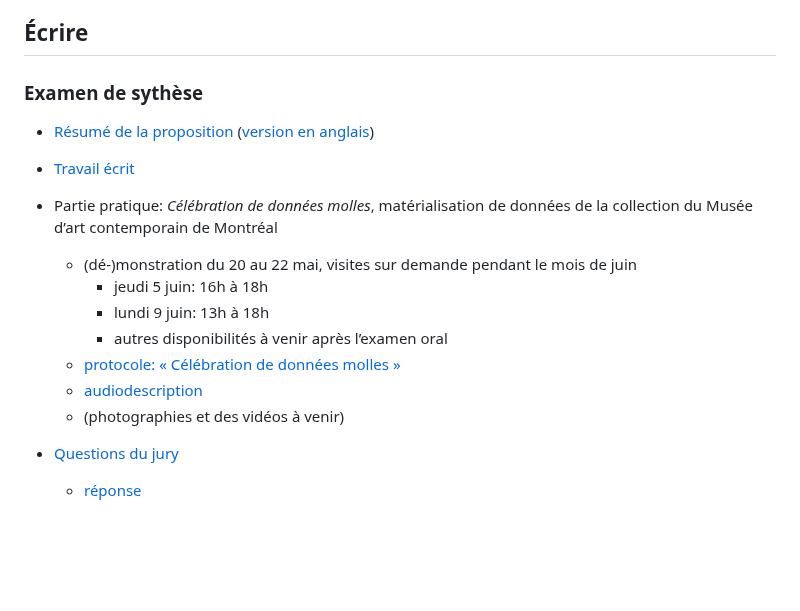
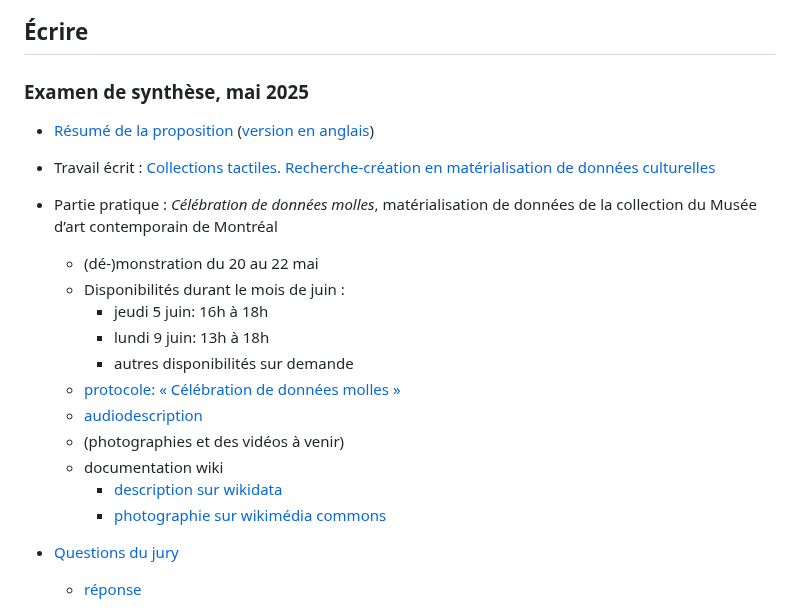
Before and after one commit to lenaMK/doc, a Markdown page: README.md, the part around the change. Rendered like a GitHub page; blank space fills up the shorter version.

Commit message:
maj exam et wiki

```diff
--- a/README.md
+++ b/README.md
@@ -6,18 +6,22 @@ Recherche-création doctorale de [Lena MK](http://lenamk.site), 2023-2027, Unive
 
 ## Écrire
 
-### Examen de sythèse
+### Examen de synthèse, mai 2025
 
 - [Résumé de la proposition](./exSynth/resume) ([version en anglais](./exSynth/abstract))
-- [Travail écrit](./exSynth/examen-ecrit.html)
-- Partie pratique: *Célébration de données molles*, matérialisation de données de la collection du Musée d’art contemporain de Montréal
-  - (dé-)monstration du 20 au 22 mai, visites sur demande pendant le mois de juin
+- Travail écrit&nbsp;: [Collections tactiles. Recherche-création en matérialisation de données culturelles](./exSynth/examen-ecrit.html)
+- Partie pratique&nbsp;: *Célébration de données molles*, matérialisation de données de la collection du Musée d’art contemporain de Montréal
+  - (dé-)monstration du 20 au 22 mai
+  - Disponibilités durant le mois de juin&nbsp;:
     - jeudi 5 juin: 16h à 18h
     - lundi 9 juin: 13h à 18h
-    - autres disponibilités à venir après l’examen oral
+    - autres disponibilités sur demande
   - [protocole: « Célébration de données molles »](./exSynth/protocole_MAC)
   - [audiodescription](./exSynth/audiodescription_donneesMolles.html)
   - (photographies et des vidéos à venir)
+  - documentation wiki
+    - [description sur wikidata](https://www.wikidata.org/wiki/Q134700898)
+    - [photographie sur wikimédia commons](https://commons.wikimedia.org/wiki/File:Soft_Data_Celebration_data_physicalization_by_Lena_MK_2.jpg)
 
 - [Questions du jury](./exSynth/questions)
   - [réponse](./exSynth/reponse)
```
